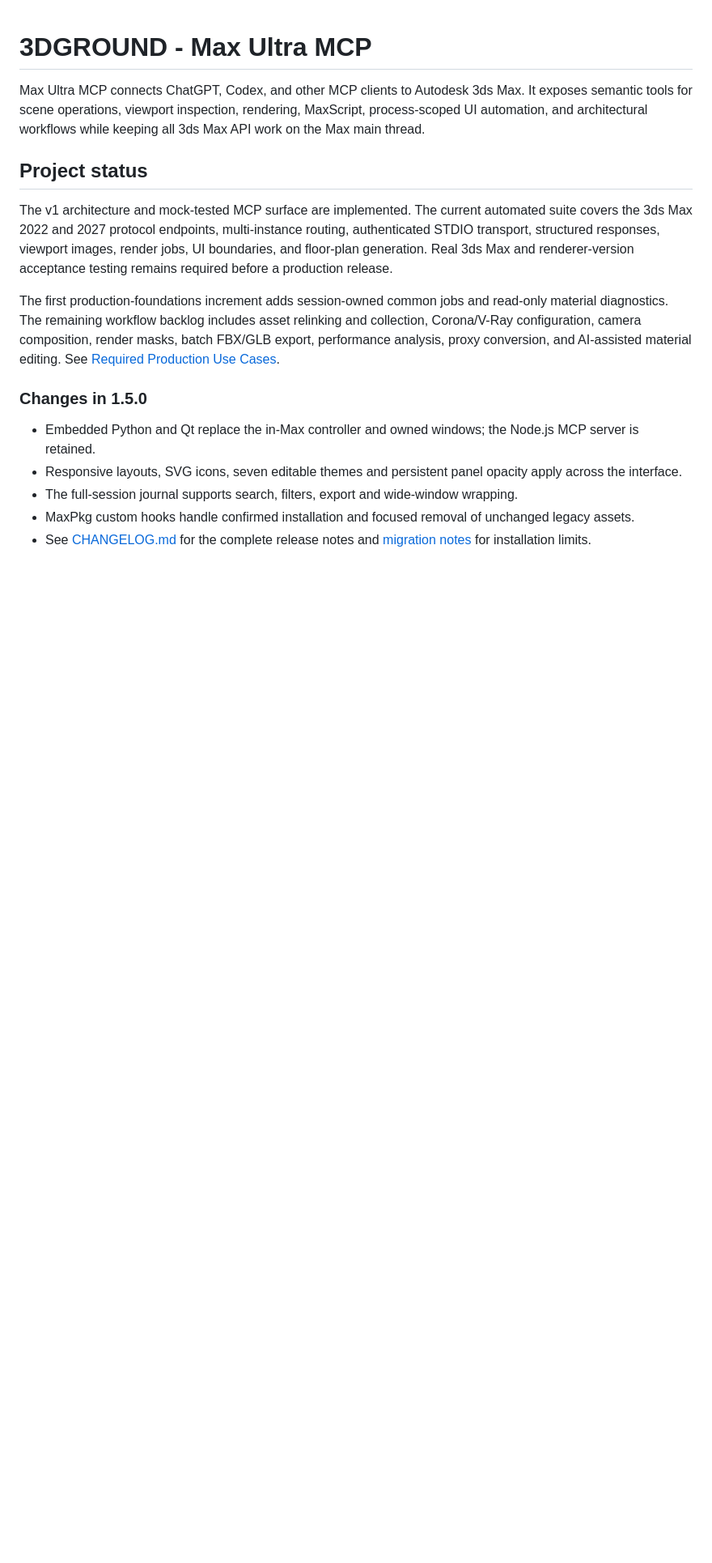
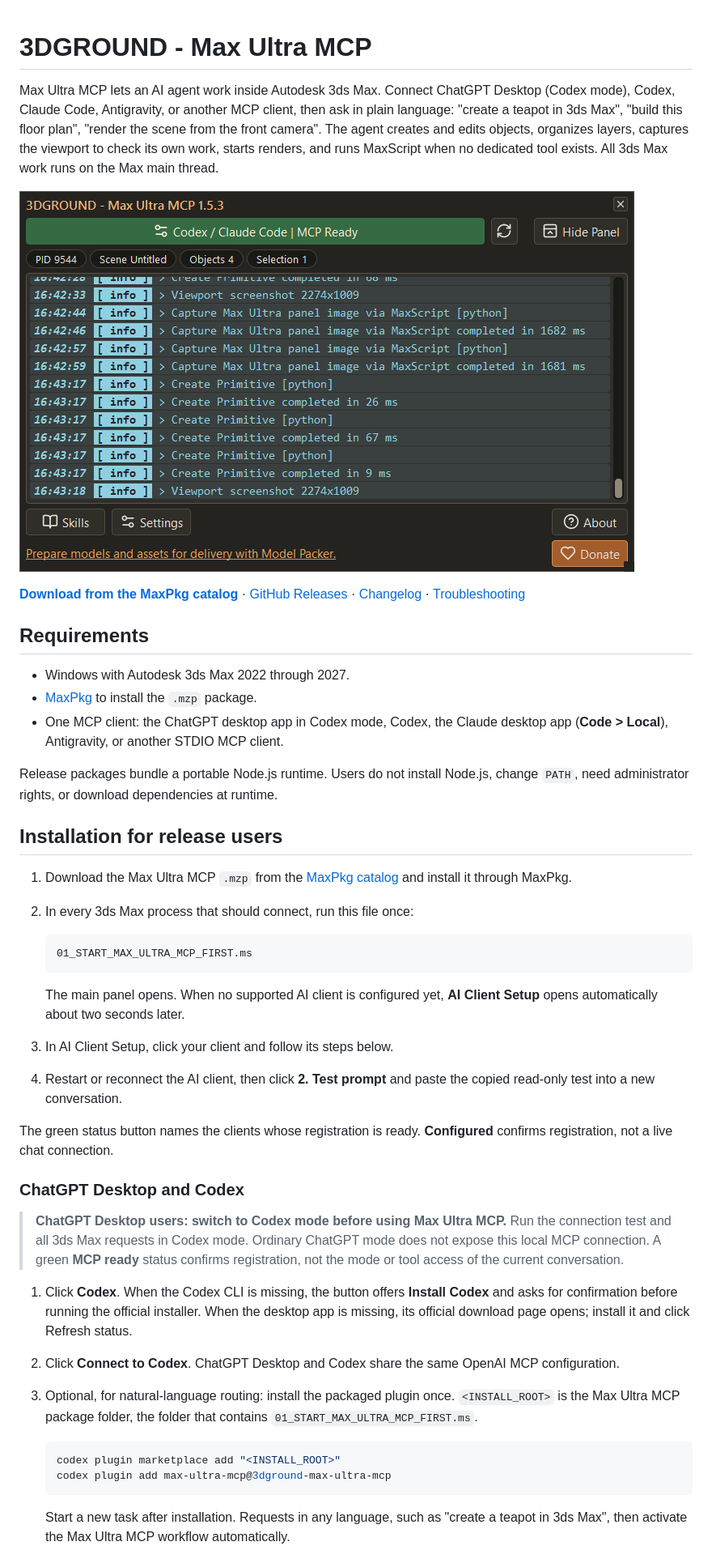
Before and after one commit to maxpkg-dev/max-ultra-mcp, a Markdown page: README.md, the part around one of its changes. Shown at 81% size. Drawn GitHub-style; pictures changed too: docs/images/main-panel.png (added); blank space fills up the shorter version.

````diff
--- a/README.md
+++ b/README.md
@@ -1,17 +1,46 @@
 # 3DGROUND - Max Ultra MCP
 
-Max Ultra MCP connects ChatGPT, Codex, and other MCP clients to Autodesk 3ds Max. It exposes semantic tools for scene operations, viewport inspection, rendering, MaxScript, process-scoped UI automation, and architectural workflows while keeping all 3ds Max API work on the Max main thread.
+Max Ultra MCP lets an AI agent work inside Autodesk 3ds Max. Connect ChatGPT Desktop (Codex mode), Codex, Claude Code, Antigravity, or another MCP client, then ask in plain language: "create a teapot in 3ds Max", "build this floor plan", "render the scene from the front camera". The agent creates and edits objects, organizes layers, captures the viewport to check its own work, starts renders, and runs MaxScript when no dedicated tool exists. All 3ds Max work runs on the Max main thread.
 
-## Project status
+![Max Ultra MCP main panel in 3ds Max 2027](docs/images/main-panel.png)
 
-The v1 architecture and mock-tested MCP surface are implemented. The current automated suite covers the 3ds Max 2022 and 2027 protocol endpoints, multi-instance routing, authenticated STDIO transport, structured responses, viewport images, render jobs, UI boundaries, and floor-plan generation. Real 3ds Max and renderer-version acceptance testing remains required before a production release.
+**[Download from the MaxPkg catalog](https://maxpkg.dev/catalog/max-ultra-mcp)** · [GitHub Releases](https://github.com/maxpkg-dev/max-ultra-mcp/releases) · [Changelog](CHANGELOG.md) · [Troubleshooting](#troubleshooting)
 
-The first production-foundations increment adds session-owned common jobs and read-only material diagnostics. The remaining workflow backlog includes asset relinking and collection, Corona/V-Ray configuration, camera composition, render masks, batch FBX/GLB export, performance analysis, proxy conversion, and AI-assisted material editing. See [Required Production Use Cases](docs/USE_CASES.md).
+## Requirements
 
-### Changes in 1.5.0
+- Windows with Autodesk 3ds Max 2022 through 2027.
+- [MaxPkg](https://maxpkg.dev) to install the `.mzp` package.
+- One MCP client: the ChatGPT desktop app in Codex mode, Codex, the Claude desktop app (**Code > Local**), Antigravity, or another STDIO MCP client.
 
-- Embedded Python and Qt replace the in-Max controller and owned windows; the Node.js MCP server is retained.
-- Responsive layouts, SVG icons, seven editable themes and persistent panel opacity apply across the interface.
-- The full-session journal supports search, filters, export and wide-window wrapping.
-- MaxPkg custom hooks handle confirmed installation and focused removal of unchanged legacy assets.
-- See [CHANGELOG.md](CHANGELOG.md) for the complete release notes and [migration notes](docs/MAXPKG.md#transition-from-147-to-150) for installation limits.
+Release packages bundle a portable Node.js runtime. Users do not install Node.js, change `PATH`, need administrator rights, or download dependencies at runtime.
+
+## Installation for release users
+
+1. Download the Max Ultra MCP `.mzp` from the [MaxPkg catalog](https://maxpkg.dev/catalog/max-ultra-mcp) and install it through MaxPkg.
+2. In every 3ds Max process that should connect, run this file once:
+
+   ```maxscript
+   01_START_MAX_ULTRA_MCP_FIRST.ms
+   ```
+
+   The main panel opens. When no supported AI client is configured yet, **AI Client Setup** opens automatically about two seconds later.
+3. In AI Client Setup, click your client and follow its steps below.
+4. Restart or reconnect the AI client, then click **2. Test prompt** and paste the copied read-only test into a new conversation.
+
+The green status button names the clients whose registration is ready. **Configured** confirms registration, not a live chat connection.
+
+### ChatGPT Desktop and Codex
+
+> **ChatGPT Desktop users: switch to Codex mode before using Max Ultra MCP.** Run the connection test and all 3ds Max requests in Codex mode. Ordinary ChatGPT mode does not expose this local MCP connection. A green **MCP ready** status confirms registration, not the mode or tool access of the current conversation.
+
+1. Click **Codex**. When the Codex CLI is missing, the button offers **Install Codex** and asks for confirmation before running the official installer. When the desktop app is missing, its official download page opens; install it and click Refresh status.
+2. Click **Connect to Codex**. ChatGPT Desktop and Codex share the same OpenAI MCP configuration.
+3. Optional, for natural-language routing: install the packaged plugin once. `<INSTALL_ROOT>` is the Max Ultra MCP package folder, the folder that contains `01_START_MAX_ULTRA_MCP_FIRST.ms`.
+
+   ```powershell
+   codex plugin marketplace add "<INSTALL_ROOT>"
+   codex plugin add max-ultra-mcp@3dground-max-ultra-mcp
+   ```
+
+   Start a new task after installation. Requests in any language, such as "create a teapot in 3ds Max", then activate the Max Ultra MCP workflow automatically.
+
````
Also changed, not shown: other parts of README.md (+189 -185 lines), CHANGELOG.md (+4 -0 lines), 4 other files.
